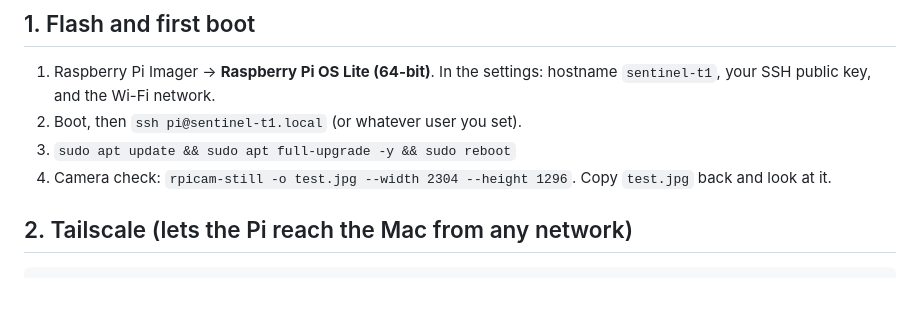
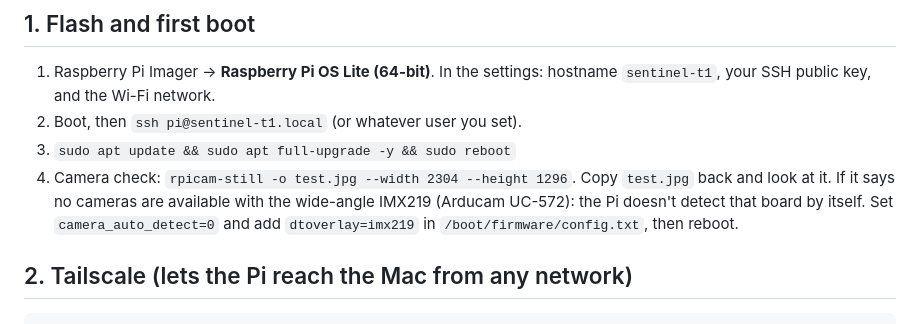
Before and after one commit to ninaa26/applev2, a Markdown page: docs/bring-up.md, the part around the change. Rendered like a GitHub page; blank space fills up the shorter version.

```diff
--- a/docs/bring-up.md
+++ b/docs/bring-up.md
@@ -8,6 +8,7 @@ Do the server steps in [server-on-mac.md](server-on-mac.md) first, so there is s
 2. Boot, then `ssh pi@sentinel-t1.local` (or whatever user you set).
 3. `sudo apt update && sudo apt full-upgrade -y && sudo reboot`
 4. Camera check: `rpicam-still -o test.jpg --width 2304 --height 1296`. Copy `test.jpg` back and look at it.
+   If it says no cameras are available with the wide-angle IMX219 (Arducam UC-572): the Pi doesn't detect that board by itself. Set `camera_auto_detect=0` and add `dtoverlay=imx219` in `/boot/firmware/config.txt`, then reboot.
 
 ## 2. Tailscale (lets the Pi reach the Mac from any network)
 
```
Also changed, not shown: hardware/CAMERAS.md (+11 -0 lines).
